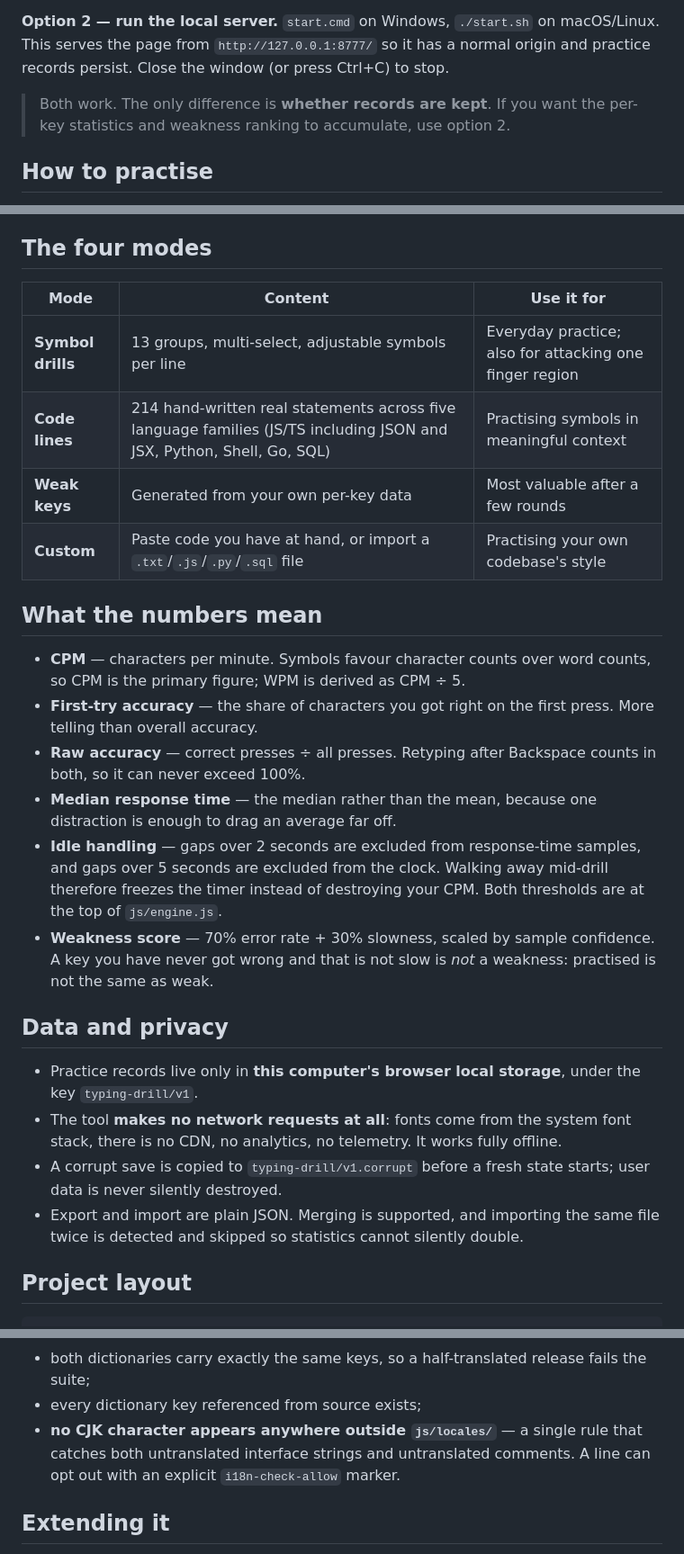
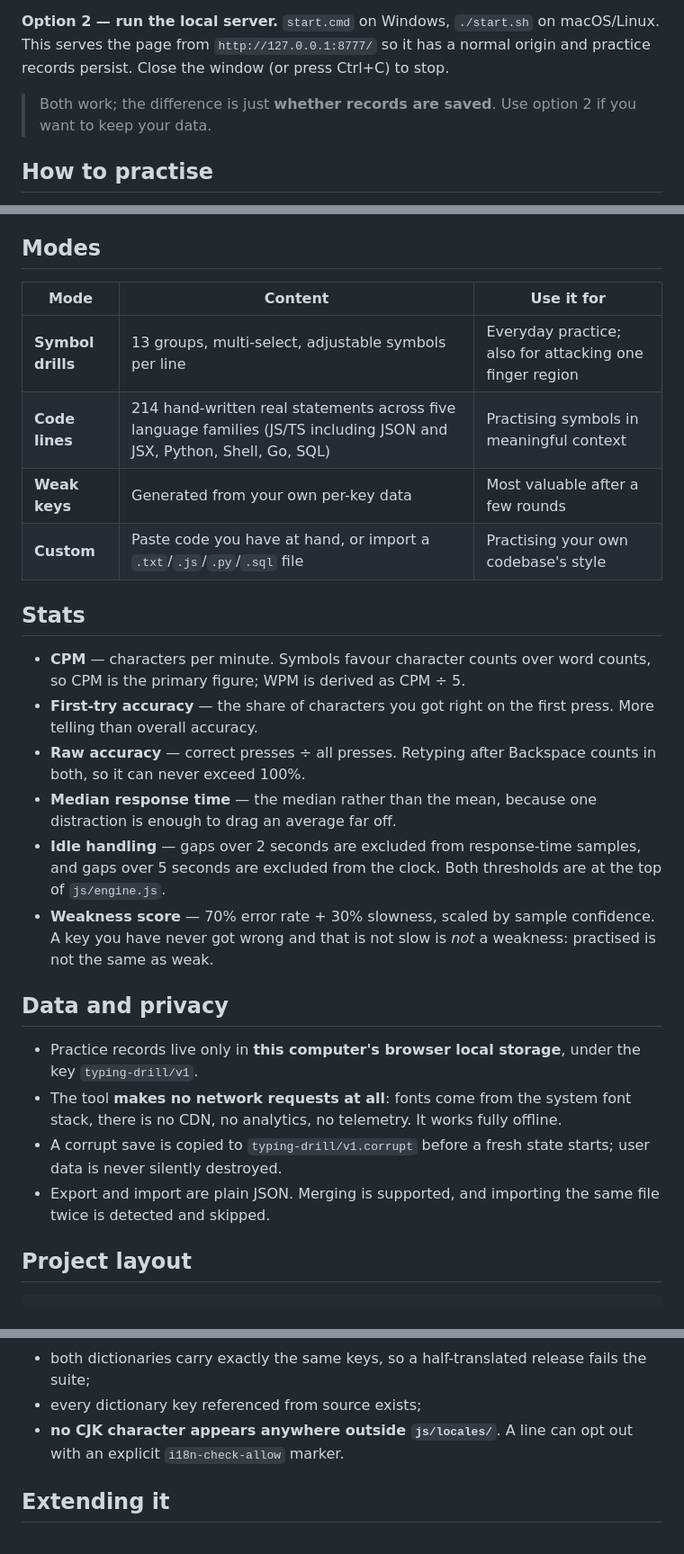
Before and after one commit to Cikouyanqu/typing-drill, a Markdown page: README.md, 3 parts joined by grey strips. Shown at 90% size. GitHub-like rendering.

```diff
--- a/README.md
+++ b/README.md
@@ -51,7 +49,7 @@ The code lines are a guarantee rather than a probability: half the slots in a we
 
 **Option 2 — run the local server.** `start.cmd` on Windows, `./start.sh` on macOS/Linux. This serves the page from `http://127.0.0.1:8777/` so it has a normal origin and practice records persist. Close the window (or press Ctrl+C) to stop.
 
-> Both work. The only difference is **whether records are kept**. If you want the per-key statistics and weakness ranking to accumulate, use option 2.
+> Both work; the difference is just **whether records are saved**. Use option 2 if you want to keep your data.
 
 ## How to practise
 
@@ -62,22 +60,22 @@ The code lines are a guarantee rather than a probability: half the slots in a we
 5. After a few rounds, open **Weak keys** — it names your weakest keys and builds drills around them.
 6. **Stats** has the per-key table, per-finger error rates, a per-key heatmap, and a speed/accuracy trend.
 
-## The four modes
+## Modes
 
-| Mode | Content | Use it for |
-|---|---|---|
-| **Symbol drills** | 13 groups, multi-select, adjustable symbols per line | Everyday practice; also for attacking one finger region |
-| **Code lines** | 214 hand-written real statements across five language families (JS/TS including JSON and JSX, Python, Shell, Go, SQL) | Practising symbols in meaningful context |
-| **Weak keys** | Generated from your own per-key data | Most valuable after a few rounds |
-| **Custom** | Paste code you have at hand, or import a `.txt`/`.js`/`.py`/`.sql` file | Practising your own codebase's style |
+| Mode              | Content                                                                                                               | Use it for                                              |
+| ----------------- | --------------------------------------------------------------------------------------------------------------------- | ------------------------------------------------------- |
+| **Symbol drills** | 13 groups, multi-select, adjustable symbols per line                                                                  | Everyday practice; also for attacking one finger region |
+| **Code lines**    | 214 hand-written real statements across five language families (JS/TS including JSON and JSX, Python, Shell, Go, SQL) | Practising symbols in meaningful context                |
+| **Weak keys**     | Generated from your own per-key data                                                                                  | Most valuable after a few rounds                        |
+| **Custom**        | Paste code you have at hand, or import a `.txt`/`.js`/`.py`/`.sql` file                                               | Practising your own codebase's style                    |
 
-## What the numbers mean
+## Stats
 
 - **CPM** — characters per minute. Symbols favour character counts over word counts, so CPM is the primary figure; WPM is derived as CPM ÷ 5.
 - **First-try accuracy** — the share of characters you got right on the first press. More telling than overall accuracy.
 - **Raw accuracy** — correct presses ÷ all presses. Retyping after Backspace counts in both, so it can never exceed 100%.
 - **Median response time** — the median rather than the mean, because one distraction is enough to drag an average far off.
-- **Idle handling** — gaps over 2 seconds are excluded from response-time samples, and gaps over 5 seconds are excluded from the clock. Walking away mid-drill therefore freezes the timer instead of destroying your CPM. Both thresholds are at the top of `js/engine.js`.
+- **Idle handling** — gaps over 2 seconds are excluded from response-time samples, and gaps over 5 seconds are excluded from the clock. Both thresholds are at the top of `js/engine.js`.
 - **Weakness score** — 70% error rate + 30% slowness, scaled by sample confidence. A key you have never got wrong and that is not slow is *not* a weakness: practised is not the same as weak.
 
 ## Data and privacy
@@ -85,7 +83,7 @@ The code lines are a guarantee rather than a probability: half the slots in a we
 - Practice records live only in **this computer's browser local storage**, under the key `typing-drill/v1`.
 - The tool **makes no network requests at all**: fonts come from the system font stack, there is no CDN, no analytics, no telemetry. It works fully offline.
 - A corrupt save is copied to `typing-drill/v1.corrupt` before a fresh state starts; user data is never silently destroyed.
-- Export and import are plain JSON. Merging is supported, and importing the same file twice is detected and skipped so statistics cannot silently double.
+- Export and import are plain JSON. Merging is supported, and importing the same file twice is detected and skipped.
 
 ## Project layout
 
@@ -128,7 +126,7 @@ The Node runner also performs static checks:
 
 - both dictionaries carry exactly the same keys, so a half-translated release fails the suite;
 - every dictionary key referenced from source exists;
-- **no CJK character appears anywhere outside `js/locales/`** — a single rule that catches both untranslated interface strings and untranslated comments. A line can opt out with an explicit `i18n-check-allow` marker.
+- **no CJK character appears anywhere outside `js/locales/`**. A line can opt out with an explicit `i18n-check-allow` marker.
 
 ## Extending it
 
```
Also changed, not shown: other parts of README.md (+8 -26 lines), README.zh-CN.md (+21 -39 lines).
